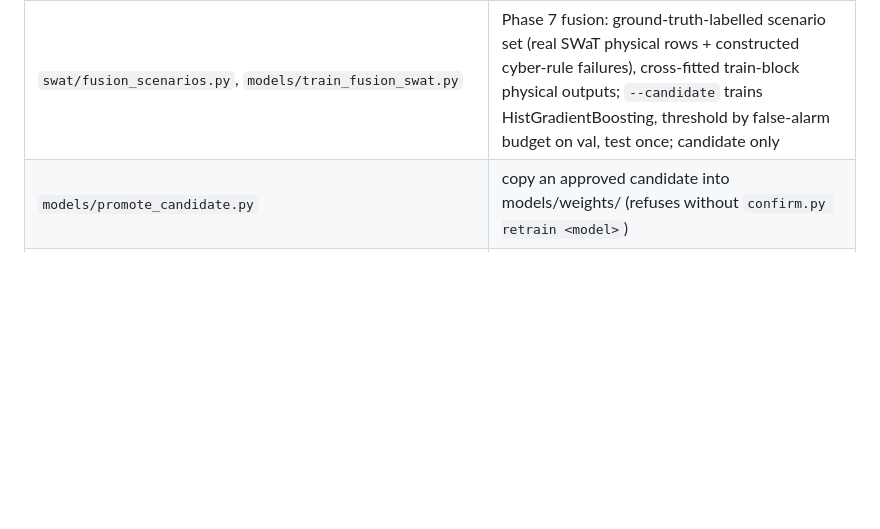
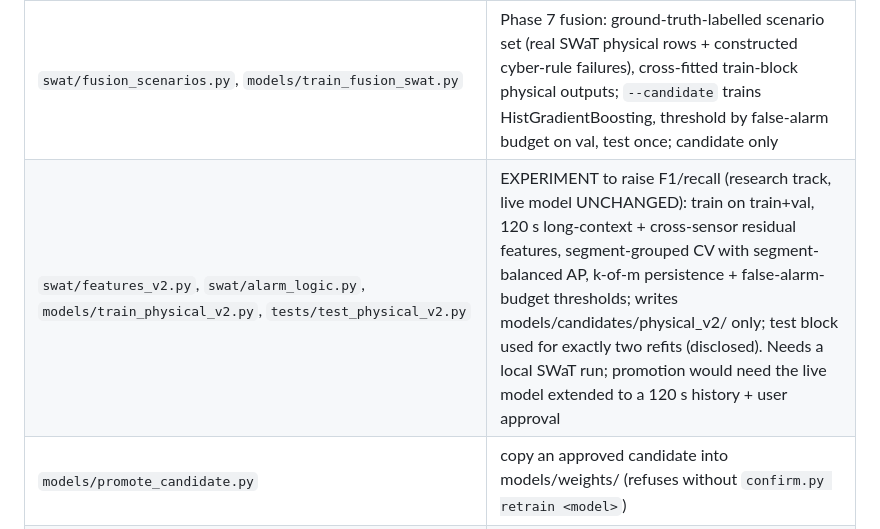
Before and after one commit to prrrrrpnch/IndustrialMinds, a Markdown page: CLAUDE.md, the part around the change. GitHub-like rendering; blank space fills up the shorter version.

```diff
--- a/CLAUDE.md
+++ b/CLAUDE.md
@@ -109,6 +109,7 @@ Reference files are listed by path below; none are auto-loaded.
 | `docs/reports/cyber_training_report_swat.md/.json` | REAL SWaT held-out results of the cyber candidate (aggregate only): weak - test ROC-AUC 0.63, F1 0.137 |
 | `models/train_cyber_swat.py` | Phase 5 trainer (`--data-dir <archive> --candidate`, or `--fixture`); writes models/candidates/ + report + provenance |
 | `swat/fusion_scenarios.py`, `models/train_fusion_swat.py` | Phase 7 fusion: ground-truth-labelled scenario set (real SWaT physical rows + constructed cyber-rule failures), cross-fitted train-block physical outputs; `--candidate` trains HistGradientBoosting, threshold by false-alarm budget on val, test once; candidate only |
+| `swat/features_v2.py`, `swat/alarm_logic.py`, `models/train_physical_v2.py`, `tests/test_physical_v2.py` | EXPERIMENT to raise F1/recall (research track, live model UNCHANGED): train on train+val, 120 s long-context + cross-sensor residual features, segment-grouped CV with segment-balanced AP, k-of-m persistence + false-alarm-budget thresholds; writes models/candidates/physical_v2/ only; test block used for exactly two refits (disclosed). Needs a local SWaT run; promotion would need the live model extended to a 120 s history + user approval |
 | `models/promote_candidate.py` | copy an approved candidate into models/weights/ (refuses without `confirm.py retrain <model>`) |
 | `swat/loader.py`, `swat/cyber_events.py` | chronological de-duplicated SWaT stream + segments + calendar blocks / actuator events + THE feature implementation shared by training and live |
 | `tests/test_swat_cyber.py`, `tests/swat_fixture.py` | Phase 5 checks on a synthetic SWaT-SHAPED fixture (code paths only, never real metrics) |
```
Also changed, not shown: README.md (+5 -0 lines).
